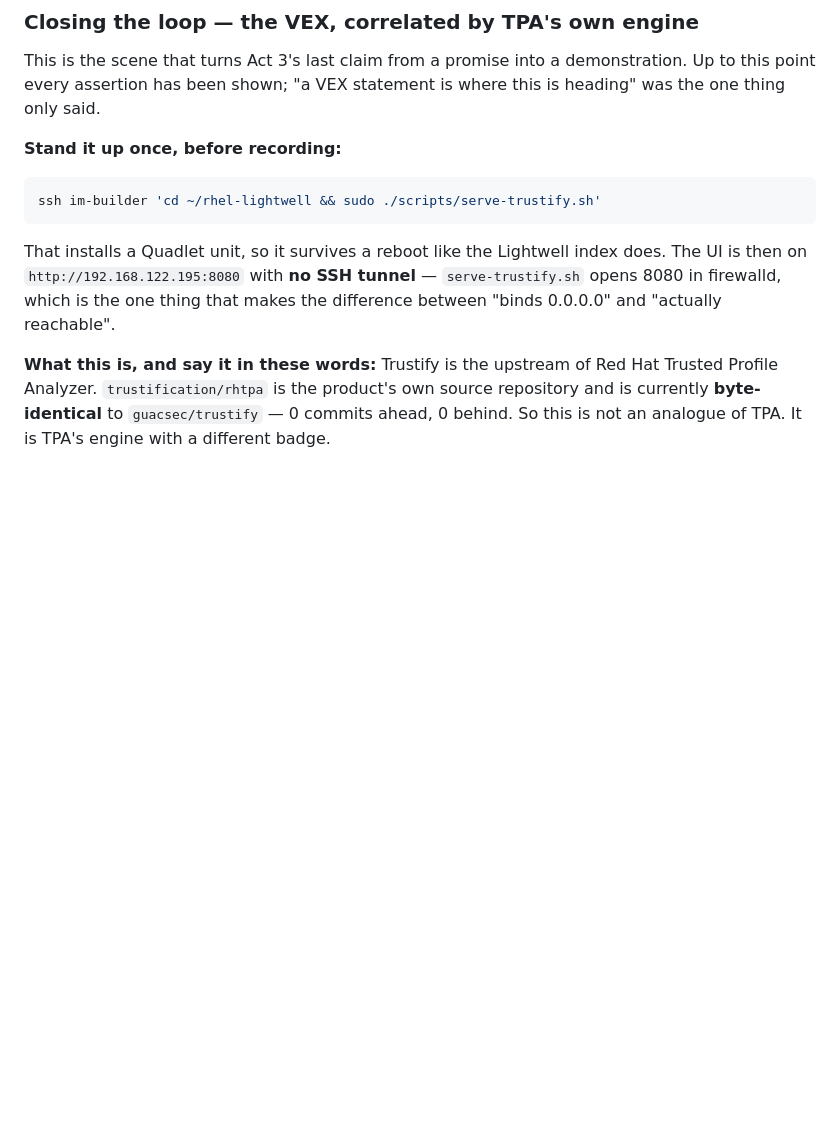
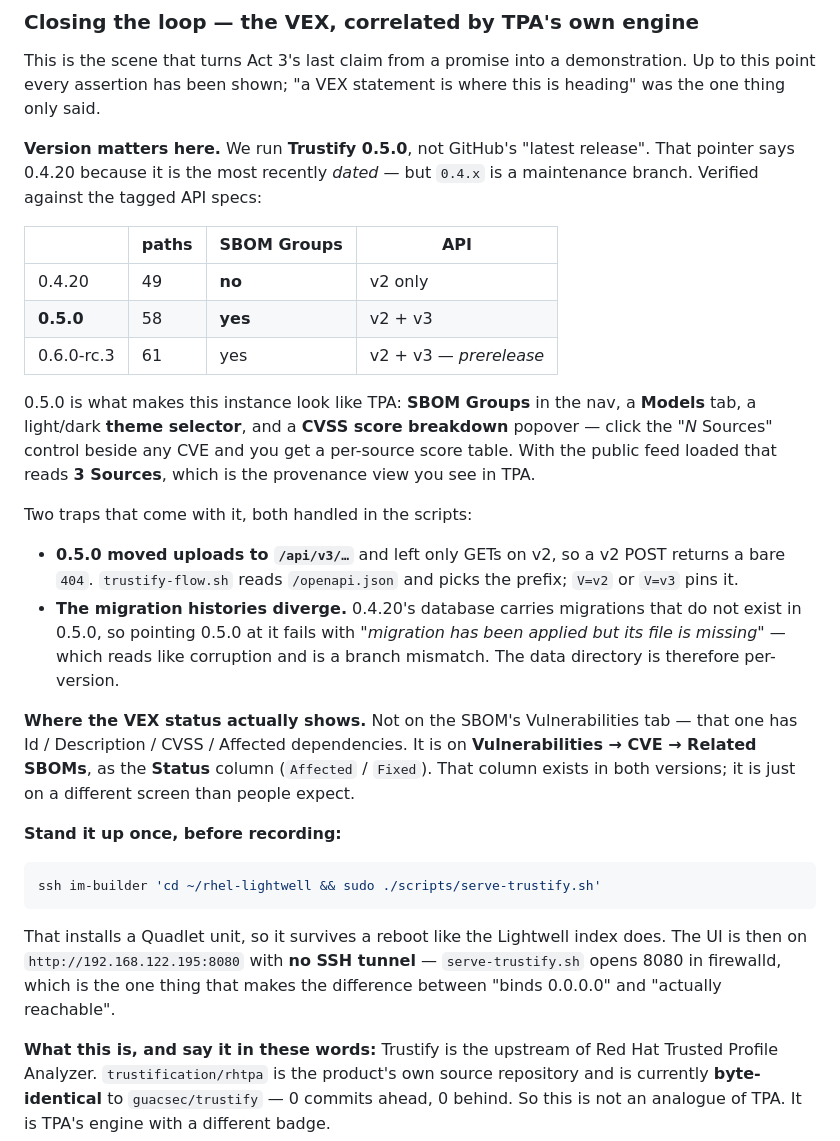
Before and after one commit to tichomir/rhel-lightwell, a Markdown page: RUNBOOK.md, the part around the change. Drawn GitHub-style; blank space fills up the shorter version.

Commit message:
RUNBOOK: record the Trustify version findings
Which version to run and why, the two traps that come with 0.5.0 (v3 uploads,
divergent migrations), and - the question that started this - where the VEX
status column actually lives: Vulnerabilities -> CVE -> Related SBOMs, as the
Status column. Not on the SBOM's own Vulnerabilities tab, which is where
people look for it.

````diff
--- a/RUNBOOK.md
+++ b/RUNBOOK.md
@@ -749,6 +749,39 @@ This is the scene that turns Act 3's last claim from a promise into a
 demonstration. Up to this point every assertion has been shown; "a VEX
 statement is where this is heading" was the one thing only said.
 
+**Version matters here.** We run **Trustify 0.5.0**, not GitHub's
+"latest release". That pointer says 0.4.20 because it is the most recently
+*dated* — but `0.4.x` is a maintenance branch. Verified against the tagged
+API specs:
+
+| | paths | SBOM Groups | API |
+|---|---|---|---|
+| 0.4.20 | 49 | **no** | v2 only |
+| **0.5.0** | 58 | **yes** | v2 + v3 |
+| 0.6.0-rc.3 | 61 | yes | v2 + v3 — *prerelease* |
+
+0.5.0 is what makes this instance look like TPA: **SBOM Groups** in the nav, a
+**Models** tab, a light/dark **theme selector**, and a **CVSS score breakdown**
+popover — click the "*N* Sources" control beside any CVE and you get a
+per-source score table. With the public feed loaded that reads **3 Sources**,
+which is the provenance view you see in TPA.
+
+Two traps that come with it, both handled in the scripts:
+
+- **0.5.0 moved uploads to `/api/v3/…`** and left only GETs on v2, so a v2
+  POST returns a bare `404`. `trustify-flow.sh` reads `/openapi.json` and picks
+  the prefix; `V=v2` or `V=v3` pins it.
+- **The migration histories diverge.** 0.4.20's database carries migrations
+  that do not exist in 0.5.0, so pointing 0.5.0 at it fails with *"migration
+  has been applied but its file is missing"* — which reads like corruption and
+  is a branch mismatch. The data directory is therefore per-version.
+
+**Where the VEX status actually shows.** Not on the SBOM's Vulnerabilities tab
+— that one has Id / Description / CVSS / Affected dependencies. It is on
+**Vulnerabilities → CVE → Related SBOMs**, as the **Status** column
+(`Affected` / `Fixed`). That column exists in both versions; it is just on a
+different screen than people expect.
+
 **Stand it up once, before recording:**
 
 ```bash
````
